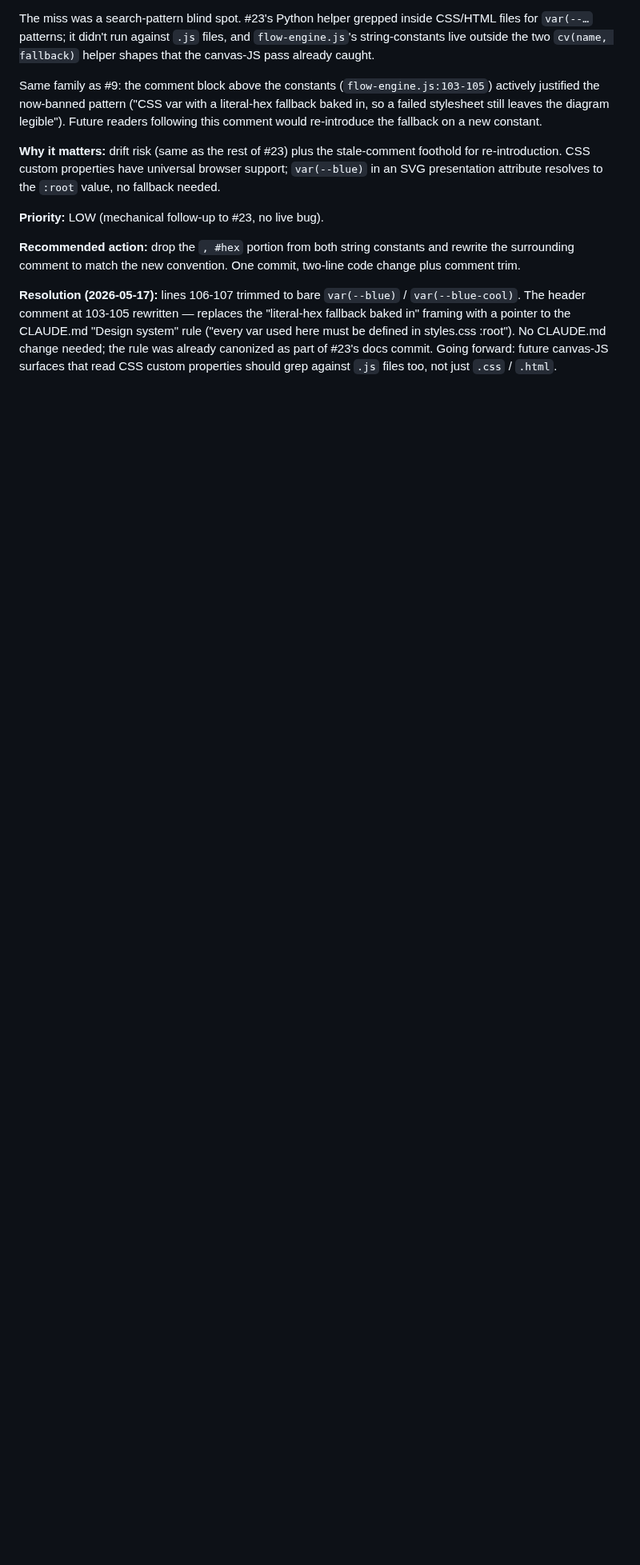
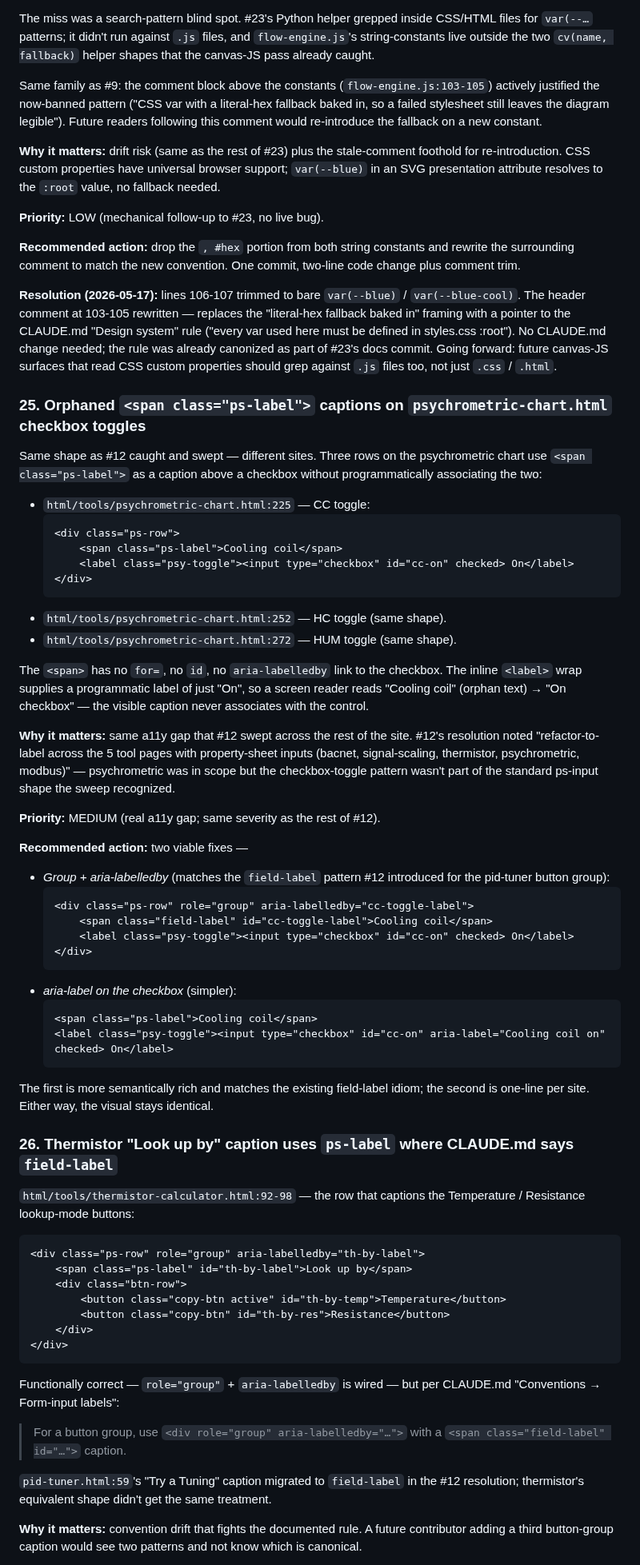
Before and after one commit to EWH2000/controlsfreak.dev, a Markdown page: codebase-issues.md, the part around one of its changes. Shown at 80% size. Rendered like a GitHub page; blank space fills up the shorter version.

````diff
--- a/codebase-issues.md
+++ b/codebase-issues.md
@@ -1184,4 +1184,84 @@ needed; the rule was already canonized as part of #23's docs
 commit. Going forward: future canvas-JS surfaces that read CSS
 custom properties should grep against `.js` files too, not just
 `.css` / `.html`.
+### 25. Orphaned `<span class="ps-label">` captions on `psychrometric-chart.html` checkbox toggles
 
+Same shape as #12 caught and swept — different sites. Three rows on
+the psychrometric chart use `<span class="ps-label">` as a caption
+above a checkbox without programmatically associating the two:
+
+- `html/tools/psychrometric-chart.html:225` — CC toggle:
+  ```html
+  <div class="ps-row">
+      <span class="ps-label">Cooling coil</span>
+      <label class="psy-toggle"><input type="checkbox" id="cc-on" checked> On</label>
+  </div>
+  ```
+- `html/tools/psychrometric-chart.html:252` — HC toggle (same shape).
+- `html/tools/psychrometric-chart.html:272` — HUM toggle (same shape).
+
+The `<span>` has no `for=`, no `id`, no `aria-labelledby` link to the
+checkbox. The inline `<label>` wrap supplies a programmatic label of
+just "On", so a screen reader reads "Cooling coil" (orphan text) →
+"On checkbox" — the visible caption never associates with the
+control.
+
+**Why it matters:** same a11y gap that #12 swept across the rest of
+the site. #12's resolution noted "refactor-to-label across the 5
+tool pages with property-sheet inputs (bacnet, signal-scaling,
+thermistor, psychrometric, modbus)" — psychrometric was in scope but
+the checkbox-toggle pattern wasn't part of the standard ps-input
+shape the sweep recognized.
+
+**Priority:** MEDIUM (real a11y gap; same severity as the rest of
+#12).
+
+**Recommended action:** two viable fixes —
+
+- *Group + aria-labelledby* (matches the `field-label` pattern #12
+  introduced for the pid-tuner button group):
+  ```html
+  <div class="ps-row" role="group" aria-labelledby="cc-toggle-label">
+      <span class="field-label" id="cc-toggle-label">Cooling coil</span>
+      <label class="psy-toggle"><input type="checkbox" id="cc-on" checked> On</label>
+  </div>
+  ```
+- *aria-label on the checkbox* (simpler):
+  ```html
+  <span class="ps-label">Cooling coil</span>
+  <label class="psy-toggle"><input type="checkbox" id="cc-on" aria-label="Cooling coil on" checked> On</label>
+  ```
+
+The first is more semantically rich and matches the existing
+field-label idiom; the second is one-line per site. Either way, the
+visual stays identical.
+
+### 26. Thermistor "Look up by" caption uses `ps-label` where CLAUDE.md says `field-label`
+
+`html/tools/thermistor-calculator.html:92-98` — the row that
+captions the Temperature / Resistance lookup-mode buttons:
+
+```html
+<div class="ps-row" role="group" aria-labelledby="th-by-label">
+    <span class="ps-label" id="th-by-label">Look up by</span>
+    <div class="btn-row">
+        <button class="copy-btn active" id="th-by-temp">Temperature</button>
+        <button class="copy-btn" id="th-by-res">Resistance</button>
+    </div>
+</div>
+```
+
+Functionally correct — `role="group"` + `aria-labelledby` is wired —
+but per CLAUDE.md "Conventions → Form-input labels":
+
+> For a button group, use `<div role="group" aria-labelledby="…">`
+> with a `<span class="field-label" id="…">` caption.
+
+`pid-tuner.html:59`'s "Try a Tuning" caption migrated to
+`field-label` in the #12 resolution; thermistor's equivalent shape
+didn't get the same treatment.
+
+**Why it matters:** convention drift that fights the documented rule.
+A future contributor adding a third button-group caption would see
+two patterns and not know which is canonical.
+
````
Also changed, not shown: other parts of codebase-issues.md (+53 -0 lines).
